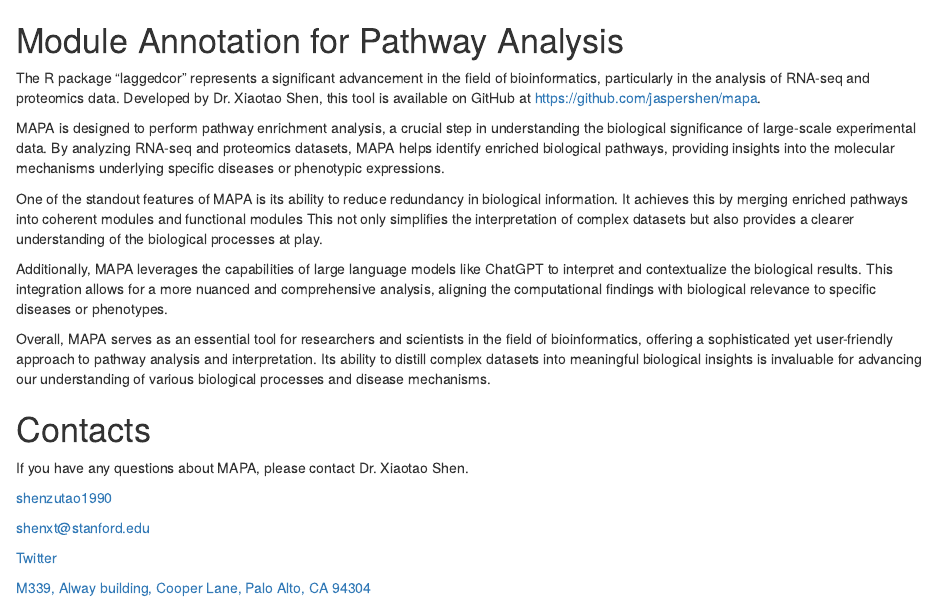
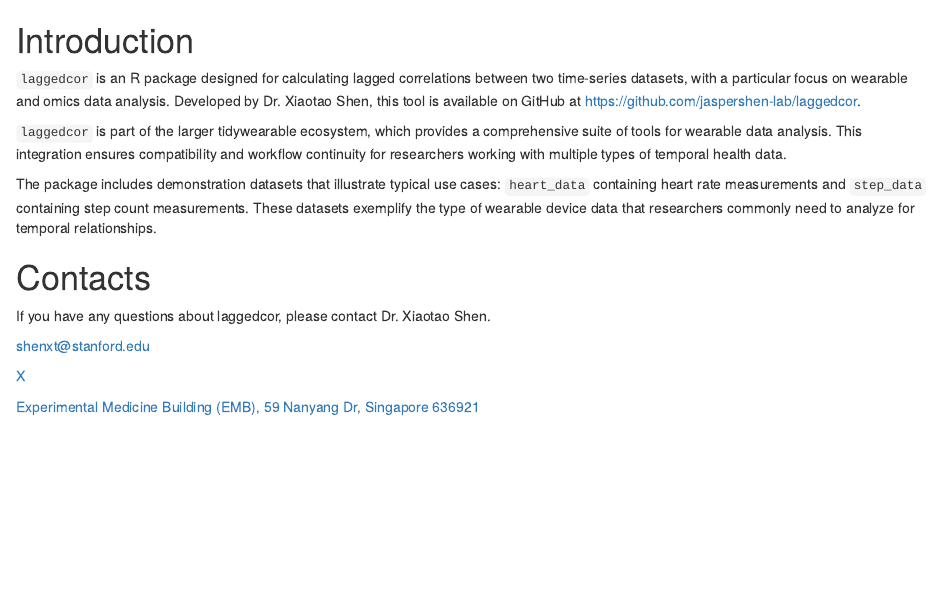
Before and after one commit to jaspershen-lab/lagcishiny, an R Markdown document (inst/app/www/introduction.Rmd): the page in a window 1100 px wide, from its top. Rendered offline with R 4.5, knitr and Pandoc, with nearby package versions.

Commit message:
add home page

````diff
--- a/inst/app/www/introduction.Rmd
+++ b/inst/app/www/introduction.Rmd
@@ -14,26 +14,21 @@ date: "2025-07-31"
 knitr::opts_chunk$set(echo = TRUE)
 ```
 
-# Module Annotation for Pathway Analysis
+# Introduction
 
-The R package "laggedcor" represents a significant advancement in the field of bioinformatics, particularly in the analysis of RNA-seq and proteomics data. Developed by Dr. Xiaotao Shen, this tool is available on GitHub at [https://github.com/jaspershen/mapa](https://github.com/jaspershen/mapa).
+`laggedcor` is an R package designed for calculating lagged correlations between two time-series datasets, with a particular focus on wearable and omics data analysis. Developed by Dr. Xiaotao Shen, this tool is available on GitHub at [https://github.com/jaspershen-lab/laggedcor](https://github.com/jaspershen-lab/laggedcor).
 
-MAPA is designed to perform pathway enrichment analysis, a crucial step in understanding the biological significance of large-scale experimental data. By analyzing RNA-seq and proteomics datasets, MAPA helps identify enriched biological pathways, providing insights into the molecular mechanisms underlying specific diseases or phenotypic expressions.
+`laggedcor` is part of the larger tidywearable ecosystem, which provides a comprehensive suite of tools for wearable data analysis. This integration ensures compatibility and workflow continuity for researchers working with multiple types of temporal health data.
 
-One of the standout features of MAPA is its ability to reduce redundancy in biological information. It achieves this by merging enriched pathways into coherent modules and functional modules This not only simplifies the interpretation of complex datasets but also provides a clearer understanding of the biological processes at play.
-
-Additionally, MAPA leverages the capabilities of large language models like ChatGPT to interpret and contextualize the biological results. This integration allows for a more nuanced and comprehensive analysis, aligning the computational findings with biological relevance to specific diseases or phenotypes.
-
-Overall, MAPA serves as an essential tool for researchers and scientists in the field of bioinformatics, offering a sophisticated yet user-friendly approach to pathway analysis and interpretation. Its ability to distill complex datasets into meaningful biological insights is invaluable for advancing our understanding of various biological processes and disease mechanisms.
+The package includes demonstration datasets that illustrate typical use cases: `heart_data` containing heart rate measurements and `step_data` containing step count measurements. These datasets exemplify the type of wearable device data that researchers commonly need to analyze for temporal relationships.
 
 # Contacts
 
-If you have any questions about MAPA, please contact Dr. Xiaotao Shen.
+If you have any questions about laggedcor, please contact Dr. Xiaotao Shen.
 
-<i class="fa fa-weixin"></i> [shenzutao1990](https://www.shenxt.info/files/wechat_QR.jpg)
 
 <i class="fa fa-envelope"></i> shenxt@stanford.edu
 
-<i class="fa fa-twitter"></i> [Twitter](https://twitter.com/JasperShen1990)
+<i class="fa-brands fa-square-x-twitter"></i> [X](https://x.com/xiaotaoshen1990)
 
-<i class="fa fa-map-marker-alt"></i> [M339, Alway building, Cooper Lane, Palo Alto, CA 94304](https://www.google.com/maps/place/Alway+Building/@37.4322345,-122.1770883,17z/data=!3m1!4b1!4m5!3m4!1s0x808fa4d335c3be37:0x9057931f3b312c29!8m2!3d37.4322345!4d-122.1748996)
+<i class="fa fa-map-marker-alt"></i> [Experimental Medicine Building (EMB), 59 Nanyang Dr, Singapore 636921](https://www.google.com/maps/place/Experimental+Medicine+Building+(EMB)/@1.3446589,103.6759014,17z/data=!3m2!4b1!5s0x31da0fa062fb6e8b:0x7a7422f5cbf93df8!4m6!3m5!1s0x31da0f74c11959dd:0x1a2e60ac1237b269!8m2!3d1.3446535!4d103.6784763!16s%2Fg%2F11bwpz7vzw?entry=ttu&g_ep=EgoyMDI1MDczMC4wIKXMDSoASAFQAw%3D%3D)
````
Also changed, not shown: R/999.citation.R (+1 -1 lines), R/server.R (+9 -0 lines), R/ui.R (+8 -1 lines), README.md, inst/app/www/introduction.html (added), inst/app/www/introduction.Rmd (2 more changed lines).
